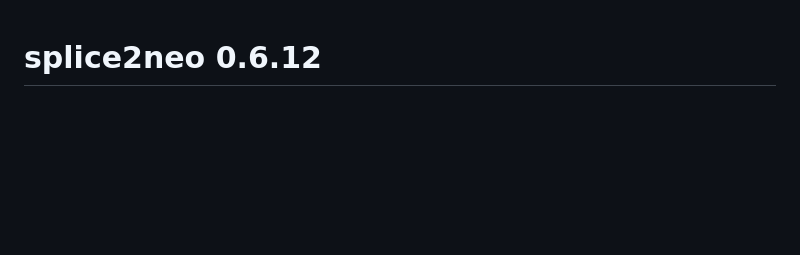
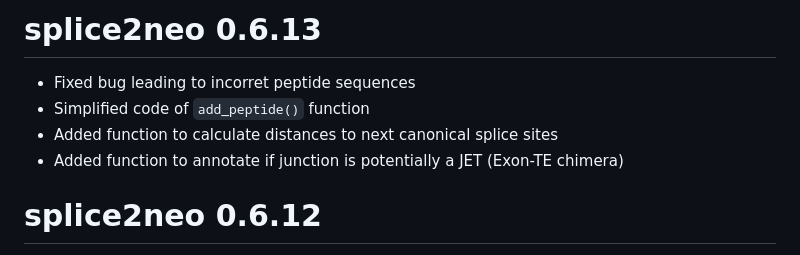
Before and after one commit to TRON-Bioinformatics/splice2neo, a Markdown page: NEWS.md, the part around the change. Drawn GitHub-style; blank space fills up the shorter version.

```diff
--- a/NEWS.md
+++ b/NEWS.md
@@ -1,3 +1,10 @@
+# splice2neo 0.6.13
+
+- Fixed bug leading to incorret peptide sequences
+- Simplified code of `add_peptide()` function
+- Added function to calculate distances to next canonical splice sites
+- Added function to annotate if junction is potentially a JET (Exon-TE chimera)
+
 # splice2neo 0.6.12
 
 - Add docker container support
```
